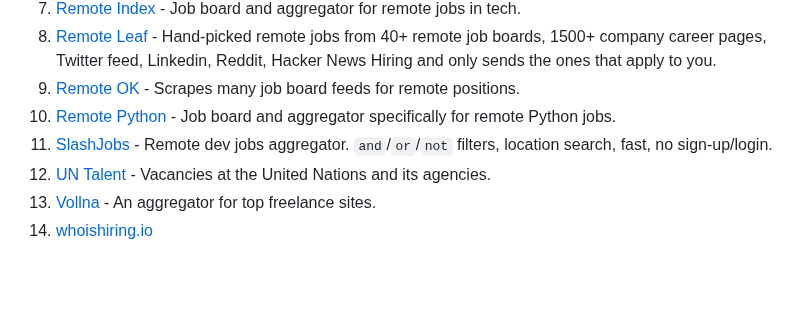
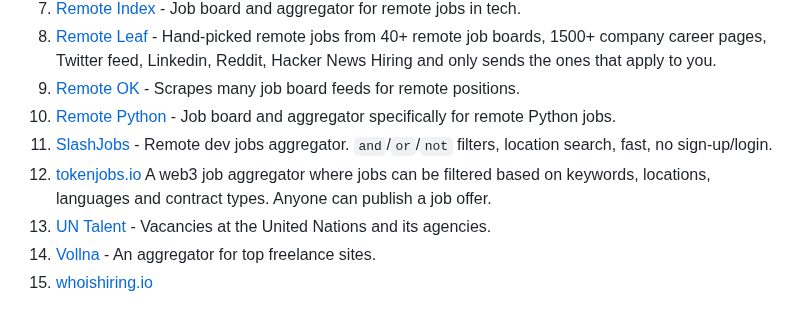
Before and after one commit to lukasz-madon/awesome-remote-job, a Markdown page: README.md, the part around the change. GitHub-like rendering; blank space fills up the shorter version.

Commit message:
Add company tokenjobs.io (#946)
Added company tokenjobs.io following guidelines.

```diff
--- a/README.md
+++ b/README.md
@@ -203,6 +203,7 @@ A curated list of awesome [remote working](https://en.wikipedia.org/wiki/Telecom
   1. [Remote OK](https://remoteok.com/) - Scrapes many job board feeds for remote positions.
   1. [Remote Python](https://www.remotepython.com/) - Job board and aggregator specifically for remote Python jobs.
   1. [SlashJobs](https://slashjobs.com/) - Remote dev jobs aggregator. `and`/`or`/`not` filters, location search, fast, no sign-up/login.
+  1. [tokenjobs.io](https://tokenjobs.io?remote=true) A web3 job aggregator where jobs can be filtered based on keywords, locations, languages and contract types. Anyone can publish a job offer.
   1. [UN Talent](https://untalent.org/jobs/home-based) - Vacancies at the United Nations and its agencies.
   1. [Vollna](https://www.vollna.com/) - An aggregator for top freelance sites.
   1. [whoishiring.io](https://whoishiring.io/#!/search/19.41/-43.14/2/?remote=true)
```
